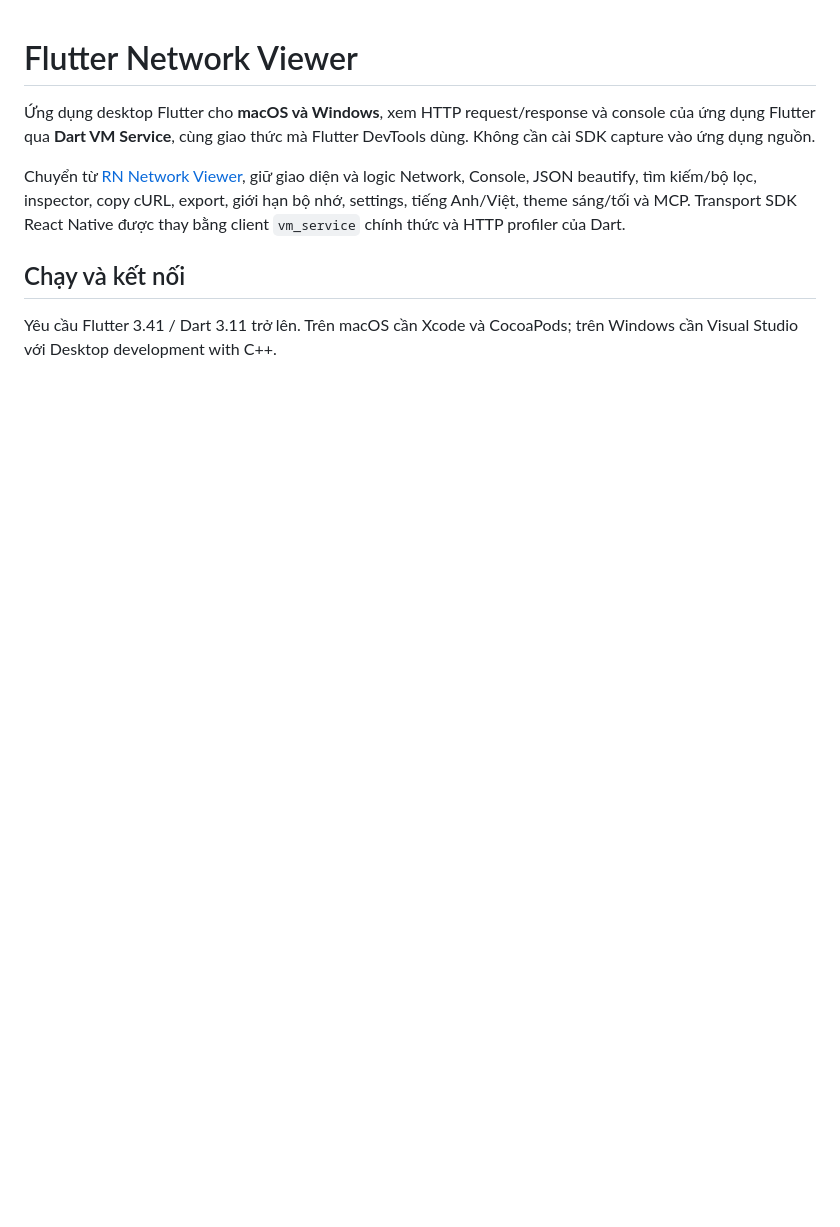
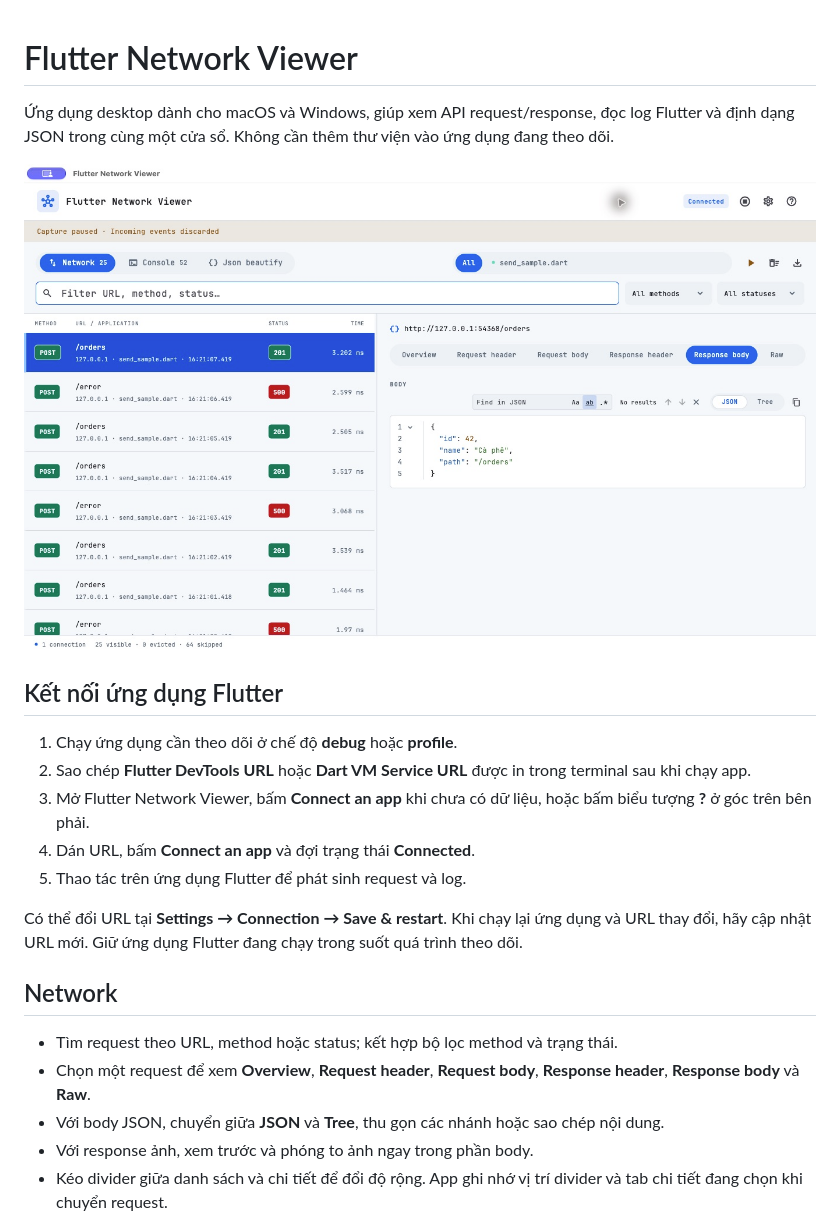
Before and after one commit to DevMobileAn27/flutter_network_viewer, a Markdown page: README.md, the part around one of its changes. Drawn GitHub-style; pictures changed too: docs/screenshots/network.jpg (added); blank space fills up the shorter version.

```diff
--- a/README.md
+++ b/README.md
@@ -1,9 +1,24 @@
 # Flutter Network Viewer
 
-Ứng dụng desktop Flutter cho **macOS và Windows**, xem HTTP request/response và console của ứng dụng Flutter qua **Dart VM Service**, cùng giao thức mà Flutter DevTools dùng. Không cần cài SDK capture vào ứng dụng nguồn.
+Ứng dụng desktop dành cho macOS và Windows, giúp xem API request/response, đọc log Flutter và định dạng JSON trong cùng một cửa sổ. Không cần thêm thư viện vào ứng dụng đang theo dõi.
 
-Chuyển từ [RN Network Viewer](https://github.com/DevMobileAn27/rn_network_viewer), giữ giao diện và logic Network, Console, JSON beautify, tìm kiếm/bộ lọc, inspector, copy cURL, export, giới hạn bộ nhớ, settings, tiếng Anh/Việt, theme sáng/tối và MCP. Transport SDK React Native được thay bằng client `vm_service` chính thức và HTTP profiler của Dart.
+![Network: danh sách request và chi tiết response](docs/screenshots/network.jpg)
 
-## Chạy và kết nối
+## Kết nối ứng dụng Flutter
 
-Yêu cầu Flutter 3.41 / Dart 3.11 trở lên. Trên macOS cần Xcode và CocoaPods; trên Windows cần Visual Studio với Desktop development with C++.
+1. Chạy ứng dụng cần theo dõi ở chế độ **debug** hoặc **profile**.
+2. Sao chép **Flutter DevTools URL** hoặc **Dart VM Service URL** được in trong terminal sau khi chạy app.
+3. Mở Flutter Network Viewer, bấm **Connect an app** khi chưa có dữ liệu, hoặc bấm biểu tượng **?** ở góc trên bên phải.
+4. Dán URL, bấm **Connect an app** và đợi trạng thái **Connected**.
+5. Thao tác trên ứng dụng Flutter để phát sinh request và log.
+
+Có thể đổi URL tại **Settings → Connection → Save & restart**. Khi chạy lại ứng dụng và URL thay đổi, hãy cập nhật URL mới. Giữ ứng dụng Flutter đang chạy trong suốt quá trình theo dõi.
+
+## Network
+
+- Tìm request theo URL, method hoặc status; kết hợp bộ lọc method và trạng thái.
+- Chọn một request để xem **Overview**, **Request header**, **Request body**, **Response header**, **Response body** và **Raw**.
+- Với body JSON, chuyển giữa **JSON** và **Tree**, thu gọn các nhánh hoặc sao chép nội dung.
+- Với response ảnh, xem trước và phóng to ảnh ngay trong phần body.
+- Kéo divider giữa danh sách và chi tiết để đổi độ rộng. App ghi nhớ vị trí divider và tab chi tiết đang chọn khi chuyển request.
+
```
Also changed, not shown: other parts of README.md (+73 -81 lines), docs/screenshots/console.jpg (added), docs/screenshots/json-beautify.jpg (added), docs/screenshots/settings.jpg (added), 1 other file.
